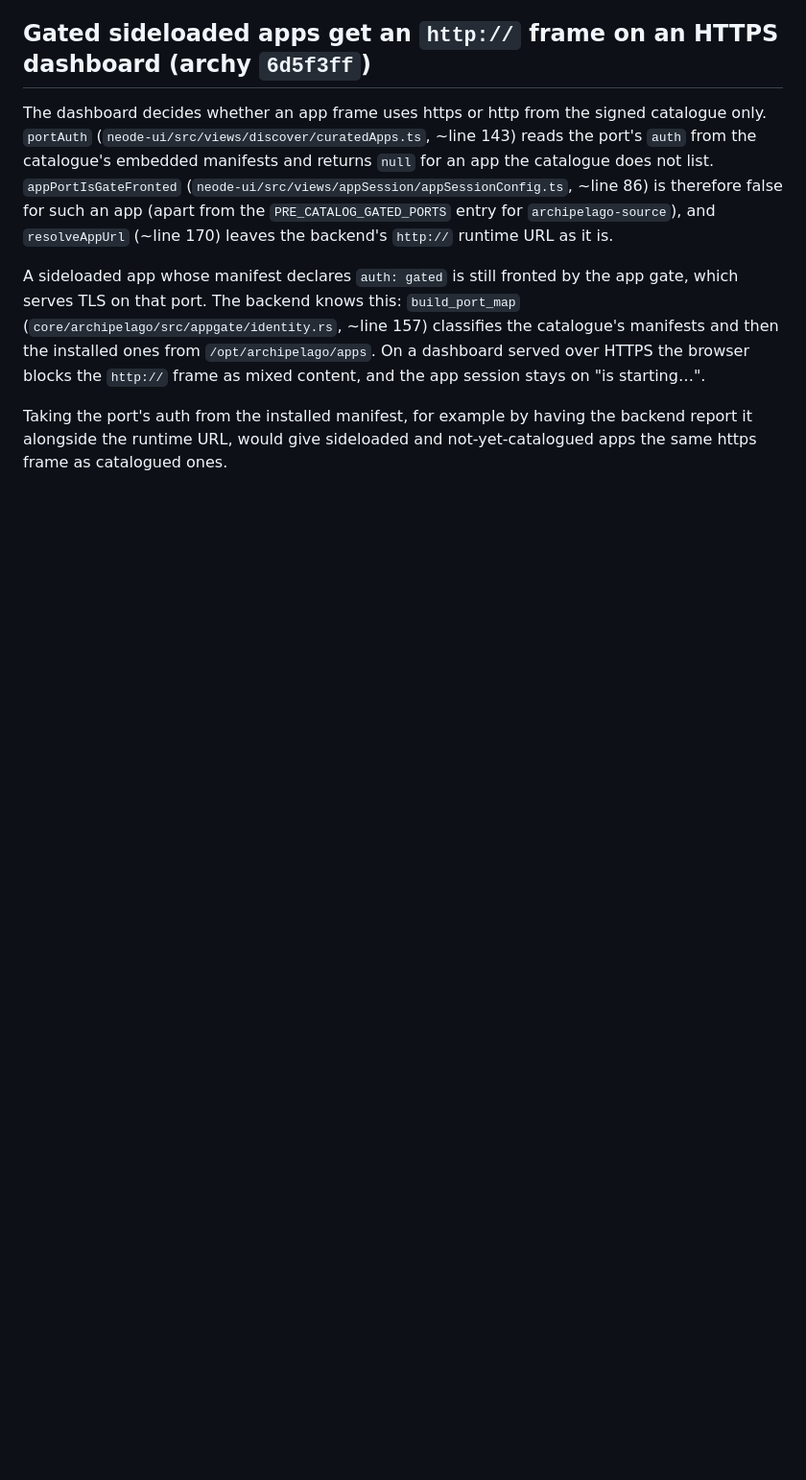
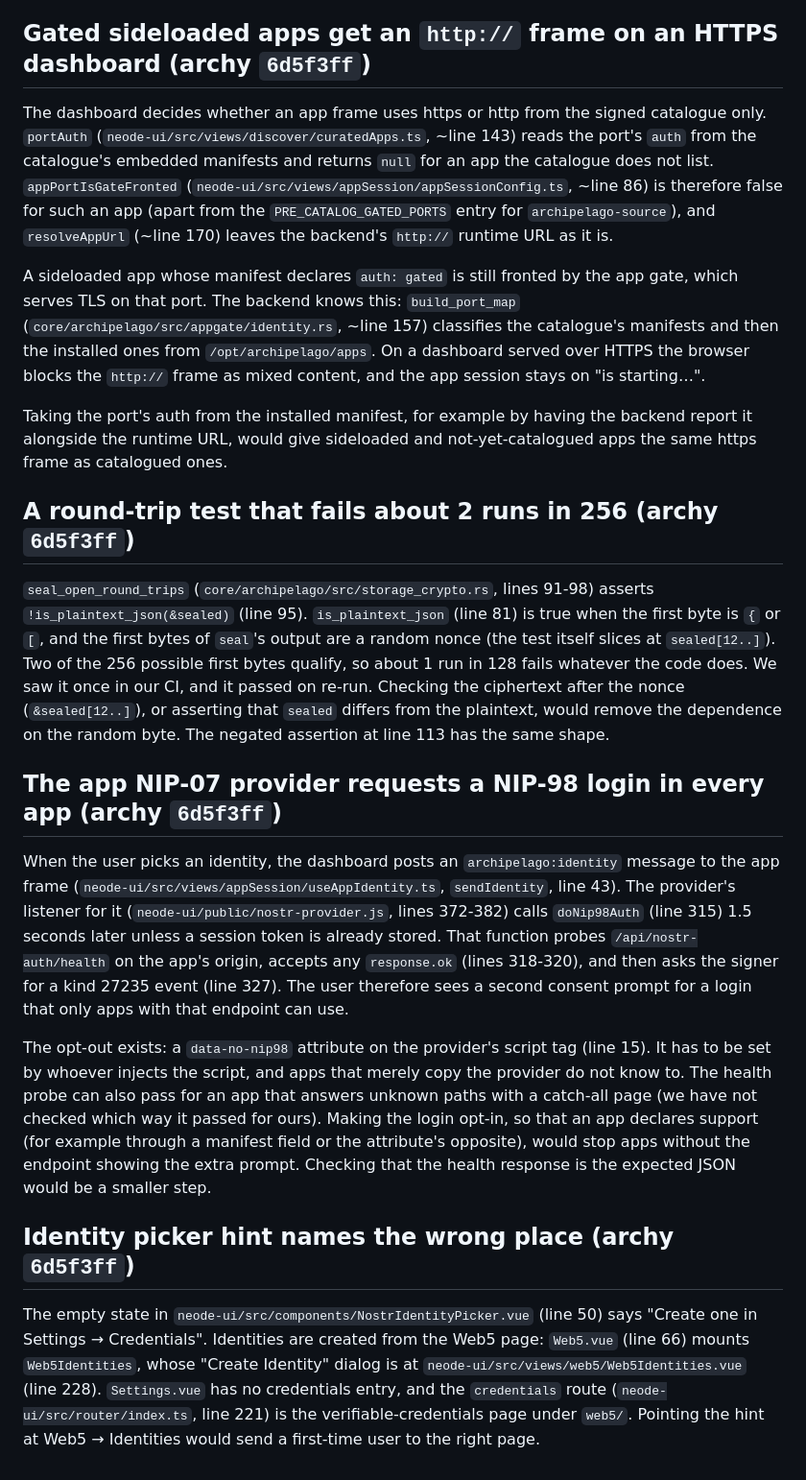
Before and after one commit to forgesworn/archipelago-apps, a Markdown page: docs/upstream-notes.md, the part around the change. Shown at 96% size. GitHub-like rendering; blank space fills up the shorter version.

Commit message:
docs: note three more upstream observations from the acceptance run

```diff
--- a/docs/upstream-notes.md
+++ b/docs/upstream-notes.md
@@ -226,3 +226,48 @@ classifies the catalogue's manifests and then the installed ones from
 Taking the port's auth from the installed manifest, for example by having the
 backend report it alongside the runtime URL, would give sideloaded and
 not-yet-catalogued apps the same https frame as catalogued ones.
+
+## A round-trip test that fails about 2 runs in 256 (archy `6d5f3ff`)
+
+`seal_open_round_trips` (`core/archipelago/src/storage_crypto.rs`, lines
+91-98) asserts `!is_plaintext_json(&sealed)` (line 95). `is_plaintext_json`
+(line 81) is true when the first byte is `{` or `[`, and the first bytes of
+`seal`'s output are a random nonce (the test itself slices at `sealed[12..]`).
+Two of the 256 possible first bytes qualify, so about 1 run in 128 fails
+whatever the code does. We saw it once in our CI, and it passed on re-run.
+Checking the ciphertext after the nonce (`&sealed[12..]`), or asserting that
+`sealed` differs from the plaintext, would remove the dependence on the random
+byte. The negated assertion at line 113 has the same shape.
+
+## The app NIP-07 provider requests a NIP-98 login in every app (archy `6d5f3ff`)
+
+When the user picks an identity, the dashboard posts an `archipelago:identity`
+message to the app frame (`neode-ui/src/views/appSession/useAppIdentity.ts`,
+`sendIdentity`, line 43). The provider's listener for it
+(`neode-ui/public/nostr-provider.js`, lines 372-382) calls `doNip98Auth`
+(line 315) 1.5 seconds later unless a session token is already stored. That
+function probes `/api/nostr-auth/health` on the app's origin, accepts any
+`response.ok` (lines 318-320), and then asks the signer for a kind 27235 event
+(line 327). The user therefore sees a second consent prompt for a login that
+only apps with that endpoint can use.
+
+The opt-out exists: a `data-no-nip98` attribute on the provider's script tag
+(line 15). It has to be set by whoever injects the script, and apps that merely
+copy the provider do not know to. The health probe can also pass for an app
+that answers unknown paths with a catch-all page (we have not checked which
+way it passed for ours). Making the login opt-in, so that an
+app declares support (for example through a manifest field or the attribute's
+opposite), would stop apps without the endpoint showing the extra prompt.
+Checking that the health response is the expected JSON would be a smaller
+step.
+
+## Identity picker hint names the wrong place (archy `6d5f3ff`)
+
+The empty state in `neode-ui/src/components/NostrIdentityPicker.vue` (line 50)
+says "Create one in Settings → Credentials". Identities are created from the
+Web5 page: `Web5.vue` (line 66) mounts `Web5Identities`, whose "Create
+Identity" dialog is at `neode-ui/src/views/web5/Web5Identities.vue` (line
+228). `Settings.vue` has no credentials entry, and the `credentials` route
+(`neode-ui/src/router/index.ts`, line 221) is the verifiable-credentials page
+under `web5/`. Pointing the hint at Web5 → Identities would send a first-time
+user to the right page.
```
